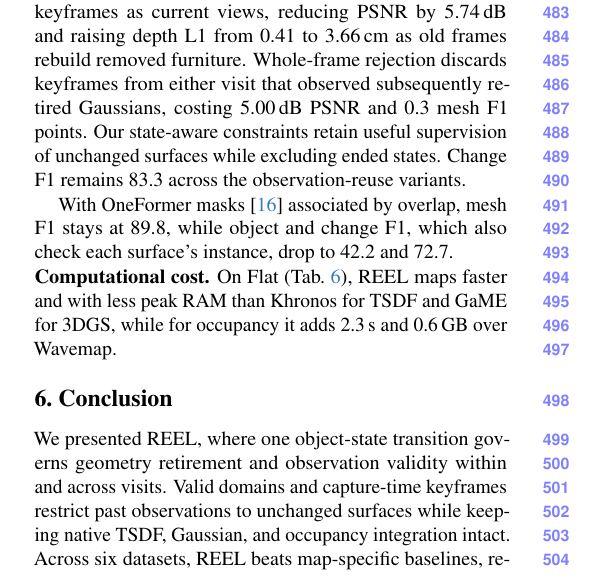
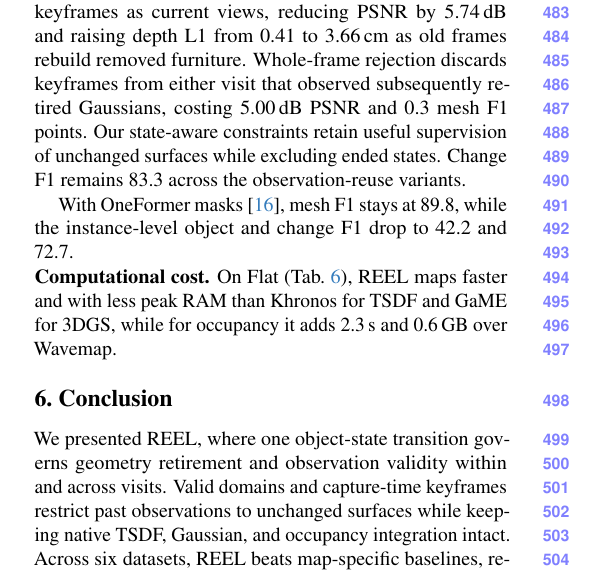
Before and after one commit to giltchcity/myncv---rpsl---daicma, a LaTeX paper (manuscript/main.tex): part of one column of page 9 of 12, cut so that both start at the same text. Compiled offline with pdfLaTeX.

Commit message:
Ablation: shorter OneFormer sentence
Co-Authored-By: Claude Opus 5.5 <noreply@anthropic.com>

```diff
--- a/manuscript/main.tex
+++ b/manuscript/main.tex
@@ -841,7 +841,7 @@ visit that observed subsequently retired Gaussians, costing 5.00\,dB PSNR and
 unchanged surfaces while excluding ended states. Change F1 remains 83.3
 across the observation-reuse variants.
 
-With OneFormer masks~\cite{Jain_2023_CVPR} associated by overlap, mesh F1 stays at 89.8, while object and change F1, which also check each surface's instance, drop to 42.2 and 72.7.
+With OneFormer masks~\cite{Jain_2023_CVPR}, mesh F1 stays at 89.8, while the instance-level object and change F1 drop to 42.2 and 72.7.
 
 
 \begin{table}[t]
```
